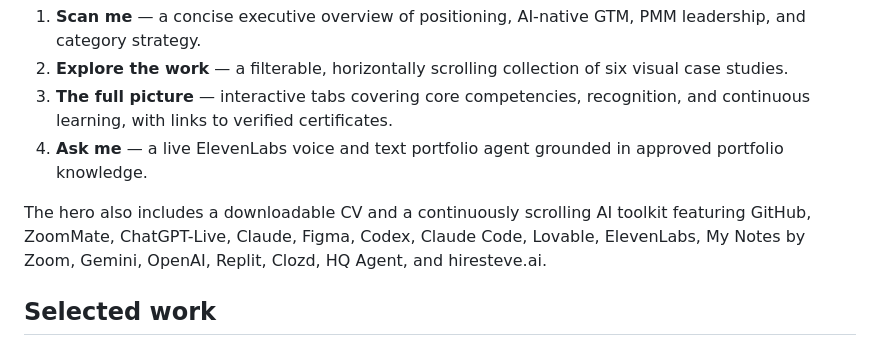
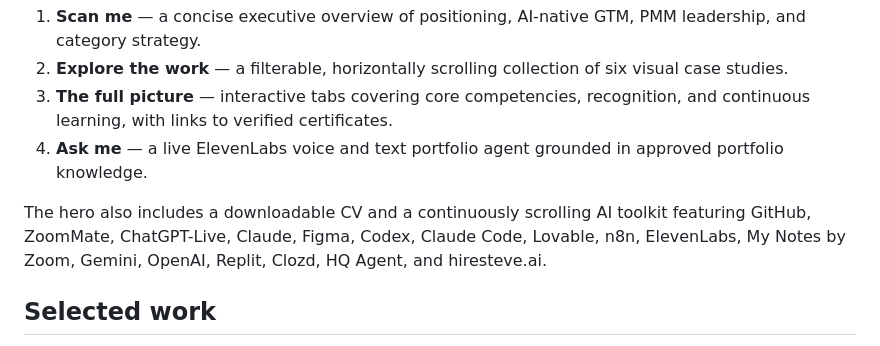
Before and after one commit to shaunaleebrennan/shauna-ai-portfolio, a Markdown page: README.md, the part around the change. Rendered like a GitHub page.

Commit message:
Add in-progress AI courses and n8n toolkit logo

```diff
--- a/README.md
+++ b/README.md
@@ -13,7 +13,7 @@ The site is designed around four ways to understand Shauna's work:
 3. **The full picture** — interactive tabs covering core competencies, recognition, and continuous learning, with links to verified certificates.
 4. **Ask me** — a live ElevenLabs voice and text portfolio agent grounded in approved portfolio knowledge.
 
-The hero also includes a downloadable CV and a continuously scrolling AI toolkit featuring GitHub, ZoomMate, ChatGPT-Live, Claude, Figma, Codex, Claude Code, Lovable, ElevenLabs, My Notes by Zoom, Gemini, OpenAI, Replit, Clozd, HQ Agent, and hiresteve.ai.
+The hero also includes a downloadable CV and a continuously scrolling AI toolkit featuring GitHub, ZoomMate, ChatGPT-Live, Claude, Figma, Codex, Claude Code, Lovable, n8n, ElevenLabs, My Notes by Zoom, Gemini, OpenAI, Replit, Clozd, HQ Agent, and hiresteve.ai.
 
 ## Selected work
 
```
Also changed, not shown: knowledge/portfolio.md (+8 -3 lines), assets/toolkit/n8n.png (added), 2 other files.
